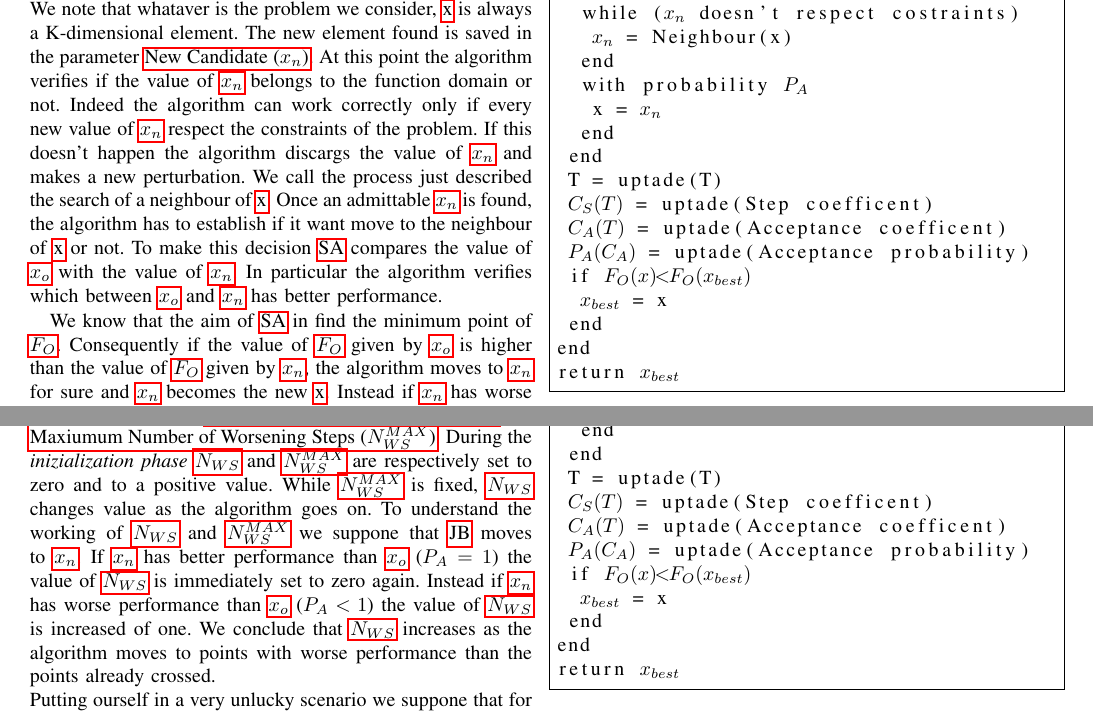
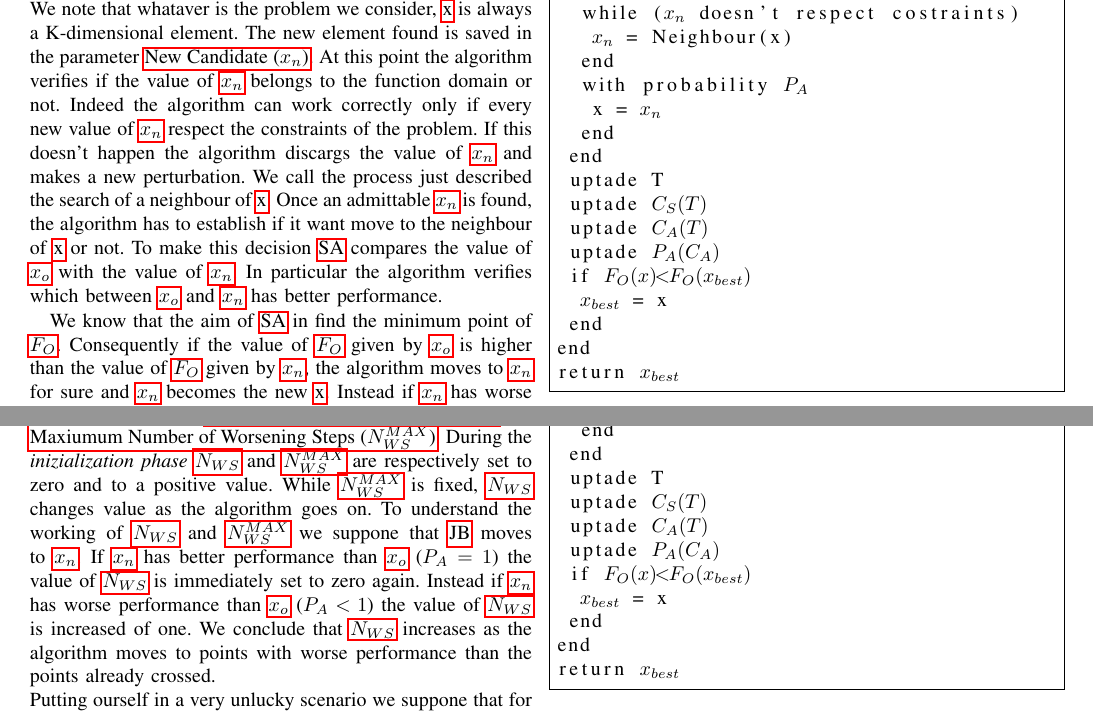
Before and after one commit to lobisquit/dystoNet, a LaTeX paper (report/dystoNet.tex): two parts of pages 2 and 3 of 4, joined at a grey line, cut so that both start at the same text. Compiled offline with pdfLaTeX.

Commit message:
Other corrections on pseudocode

```diff
--- a/report/dystoNet.tex
+++ b/report/dystoNet.tex
@@ -264,10 +264,10 @@ while(T>0)
    x = $x_n$
   end
  end
- T = uptade(T)
- $C_S(T)$ = uptade(Step coefficent)
- $C_A(T)$ = uptade(Acceptance coefficent)
- $P_A(C_A)$ = uptade(Acceptance probability)
+ uptade T
+ uptade $C_S(T)$
+ uptade $C_A(T)$
+ uptade $P_A(C_A)$
  if $F_O(x)$<$F_O(x_{best})$
   $x_{best}$ = x
  end
@@ -317,10 +317,10 @@ while(T>0)
    x = $x_n$
   end
  end
- T = uptade(T)
- $C_S(T)$ = uptade(Step coefficent)
- $C_A(T)$ = uptade(Acceptance coefficent)
- $P_A(C_A)$ = uptade(Acceptance probability)
+ uptade T
+ uptade $C_S(T)$
+ uptade $C_A(T)$
+ uptade $P_A(C_A)$
  if $F_O(x)$<$F_O(x_{best})$
   $x_{best}$ = x
  end
```
